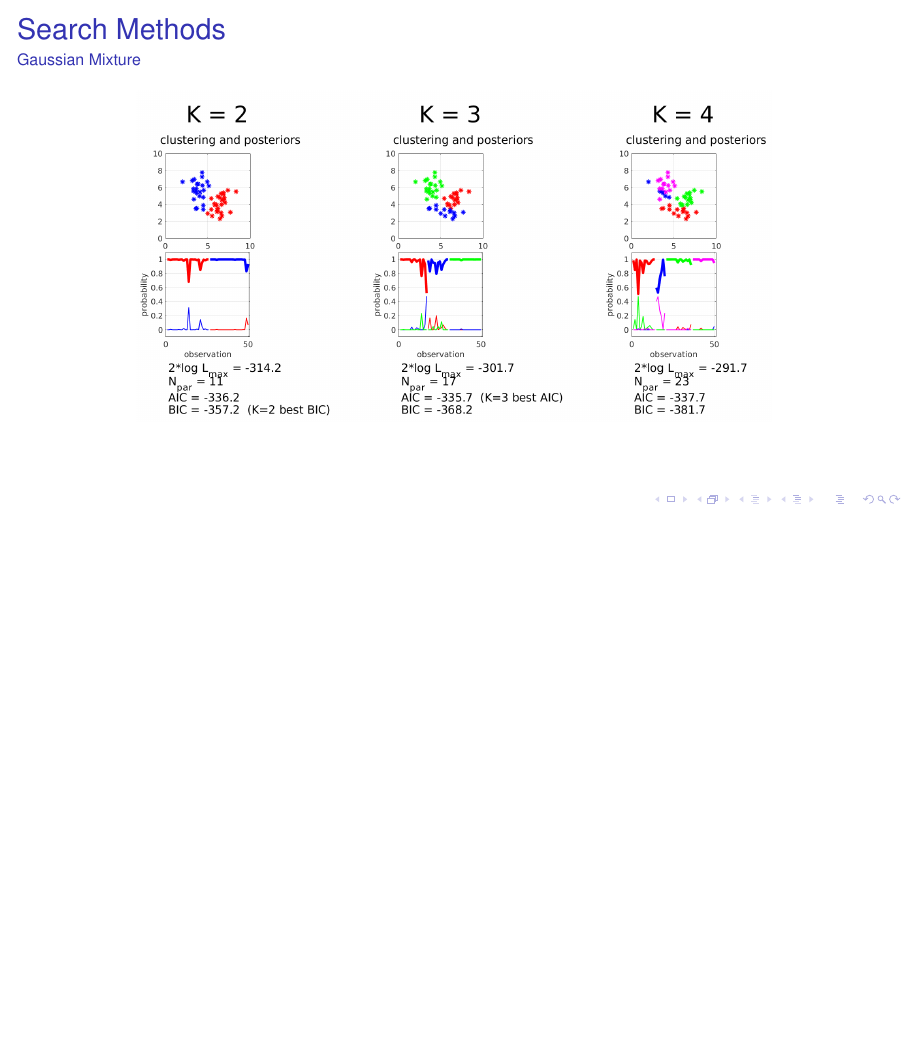
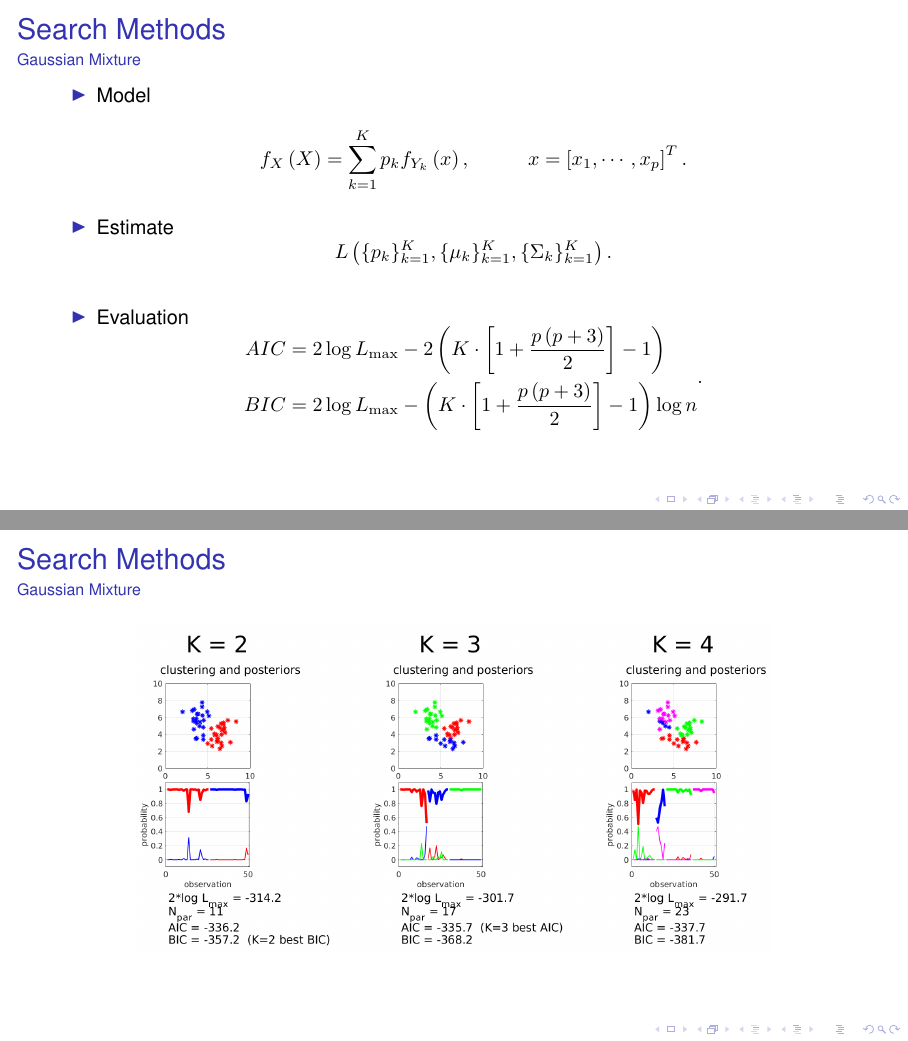
Before and after one commit to askebm/MUST-E20-slides, LaTeX slides (07/main.tex): page 8 of 8 before the commit and pages 10 and 11 of 11 after it, the two joined at a grey line, the shorter picture padded with empty space. Compiled offline with pdfLaTeX; a LaTeX package or settings file that is missing is left out.

Commit message:
Presentation revision

```diff
--- a/07/main.tex
+++ b/07/main.tex
@@ -203,12 +204,50 @@
 	\frametitle{Search Methods}
 	\framesubtitle{Gaussian Mixture}
 
+
+	\begin{itemize}
+		\item Model\\
+			\[
+				f _{X} \left( X \right)  =
+				\sum^{K}_{k=1}
+				p_k f _{Y_k}  \left( x \right) ,
+				\hspace{1cm}
+				x = \left[ x_1, \cdots, x_p \right] ^{T}
+			.\]
+			\pause
+		\item Estimate
+			\[
+				L  \left( \{ p_k \} ^{K}_{k=1},
+					\{ \mu_k \}^{K}_{k=1},
+					\{ \Sigma_{k} \}^{K}_{k=1}
+				\right)
+			.\]
+			\pause
+		\item Evaluation
+			\[
+				\begin{aligned}
+					AIC &= 2 \log L _{\max} - 2
+					\left( K \cdot  \left[ 1 + \frac{p \left( p+3 \right) }{2}  \right] -1  \right) \\
+					BIC &= 2 \log L _{\max} -
+					\left(  K \cdot  \left[ 1 + \frac{p \left( p+3 \right) }{2}  \right] -1  \right)
+					\log n
+				\end{aligned}
+			.\]
+
+	\end{itemize}
+
+
+\end{frame}
+
+\begin{frame}[t]
+	\frametitle{Search Methods}
+	\framesubtitle{Gaussian Mixture}
+
 	\begin{figure}[h]
 		\centering
 		\includegraphics[width=0.8\linewidth]{images/gmm.png}
 	\end{figure}
 
-
 \end{frame}
 
 \end{document}
```
Also changed, not shown: 07/images/linkage.pdf, 07/images/linkage.svg, 07/main.tex (3 more changed lines). Lines whose indentation alone changed are shown as unchanged.
